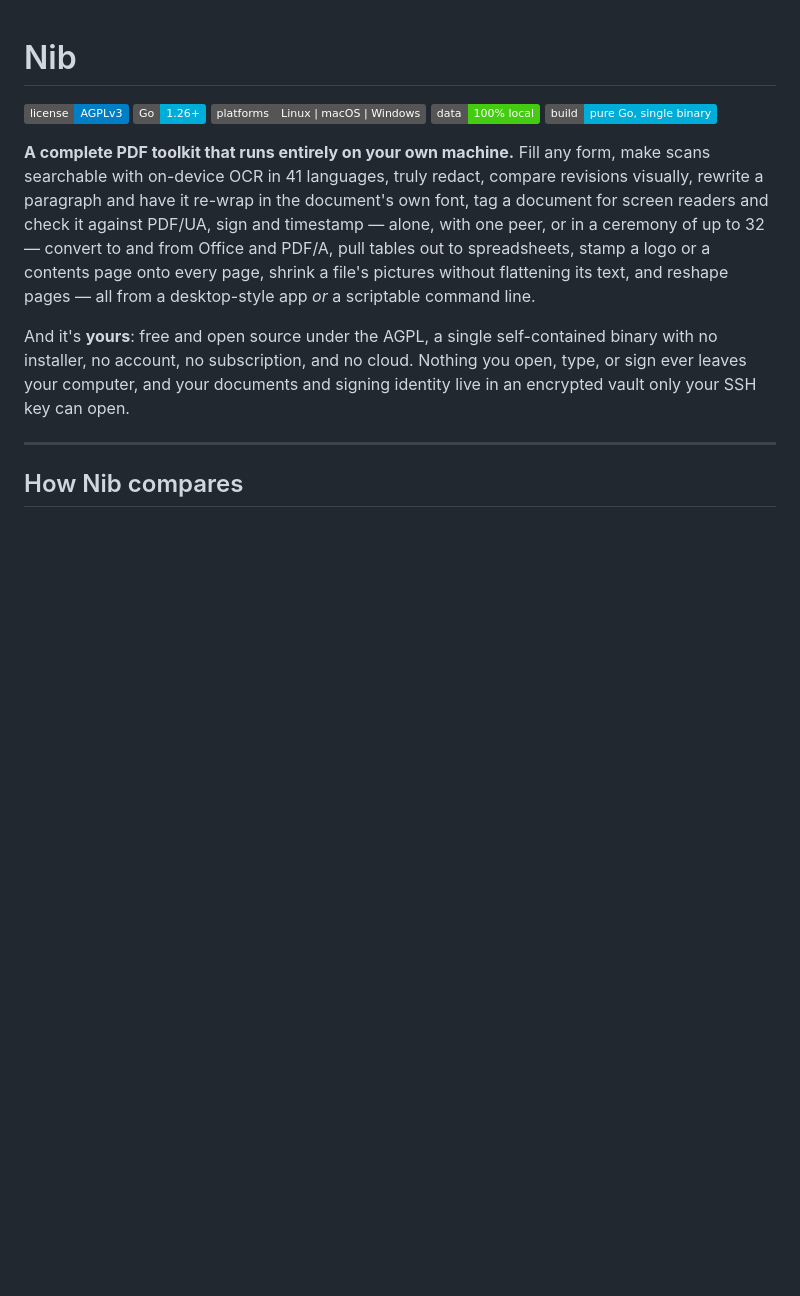
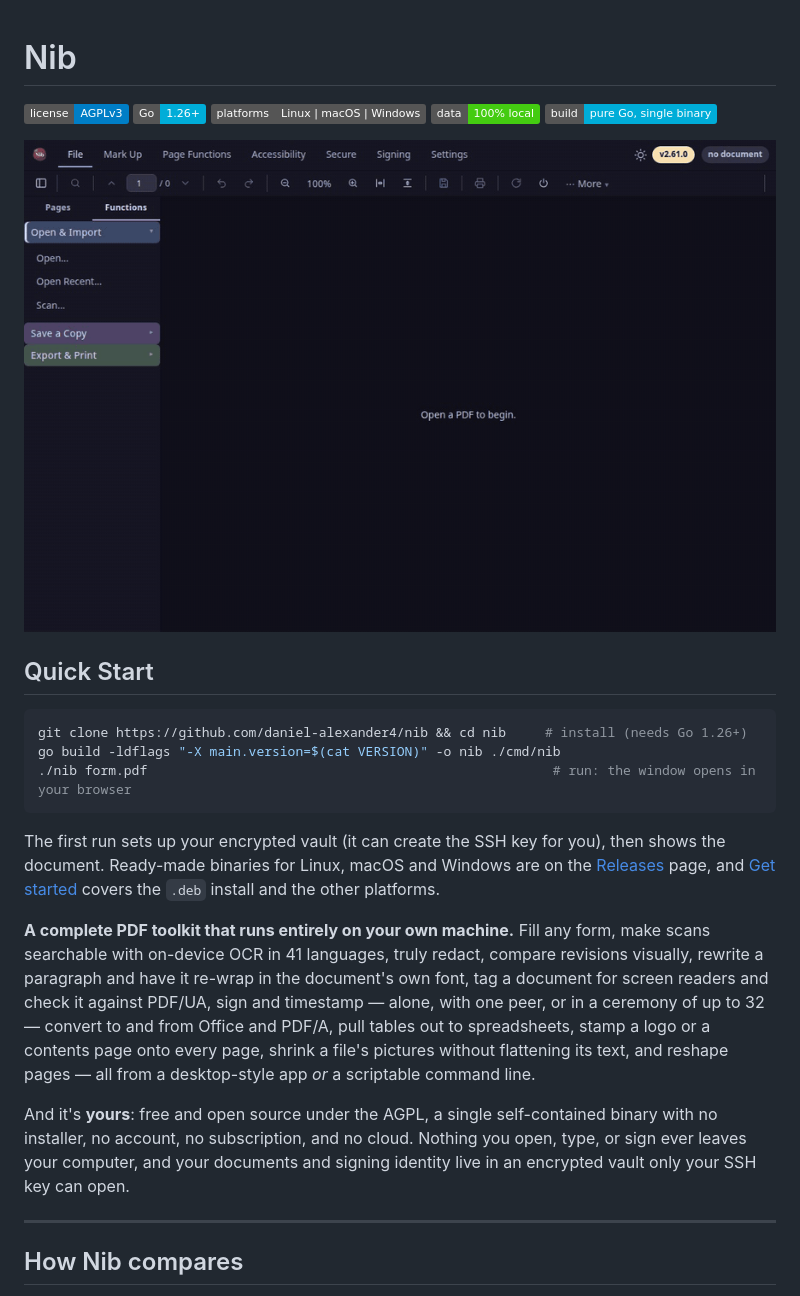
Before and after one commit to daniel-alexander4/nib, a Markdown page: README.md, the part around the change. Drawn GitHub-style; pictures changed too: docs/readme-demo.gif (added); badges without logos; blank space fills up the shorter version.

Commit message:
docs: the README opens with a demo GIF and a three-line Quick Start (v2.61.1)
A visitor had to install Nib to see what it does, and the install steps sat
1,600 lines down under Get started. The README now shows, under the title, an
11-second GIF of a flat form being opened, its blanks detected and filled, and
a Quick Start block (clone, build, run) above the rest.

build/readmedemo.sh re-records the GIF: a throwaway nib under its own HOME and
XDG_CONFIG_HOME, a form drawn by the script (never a real document), Chrome's
screencast frames, and the system ffmpeg. It is a docs instrument, not a tier.

Co-Authored-By: Claude Opus 5.5 <noreply@anthropic.com>

````diff
--- a/README.md
+++ b/README.md
@@ -5,6 +5,21 @@
 ![Platforms](https://img.shields.io/badge/platforms-Linux%20%7C%20macOS%20%7C%20Windows-555)
 ![100% local](https://img.shields.io/badge/data-100%25%20local-success)
 ![cgo-free](https://img.shields.io/badge/build-pure%20Go%2C%20single%20binary-00ADD8)
+
+![Nib opening a flat form, detecting its blank lines and filling them in](docs/readme-demo.gif)
+
+## Quick Start
+
+```sh
+git clone https://github.com/daniel-alexander4/nib && cd nib     # install (needs Go 1.26+)
+go build -ldflags "-X main.version=$(cat VERSION)" -o nib ./cmd/nib
+./nib form.pdf                                                    # run: the window opens in your browser
+```
+
+The first run sets up your encrypted vault (it can create the SSH key for you), then shows
+the document. Ready-made binaries for Linux, macOS and Windows are on the
+[Releases](https://github.com/daniel-alexander4/nib/releases) page, and [Get started](#get-started)
+covers the `.deb` install and the other platforms.
 
 **A complete PDF toolkit that runs entirely on your own machine.** Fill any form,
 make scans searchable with on-device OCR in 41 languages, truly redact, compare
````
Also changed, not shown: 3 other files.
